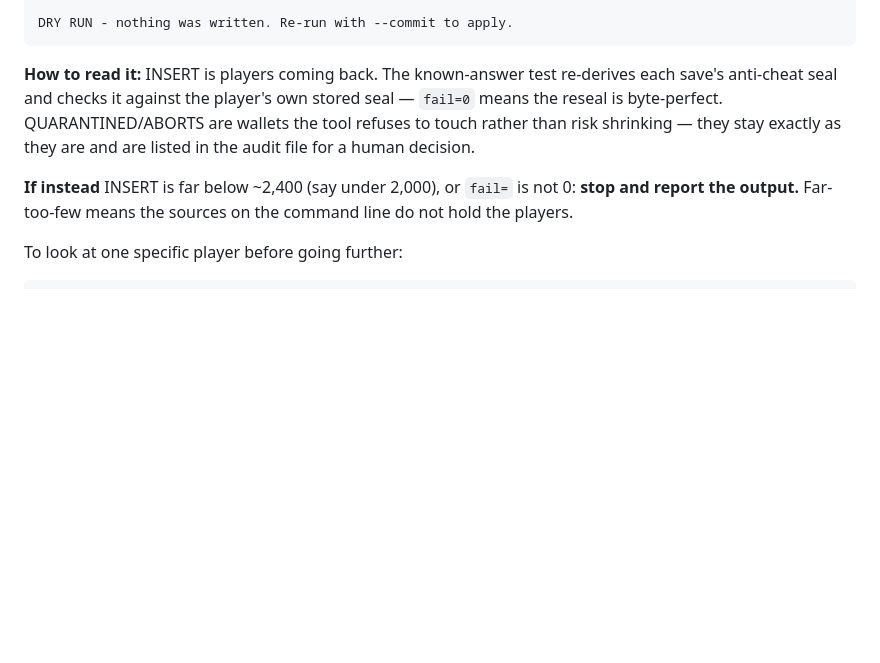
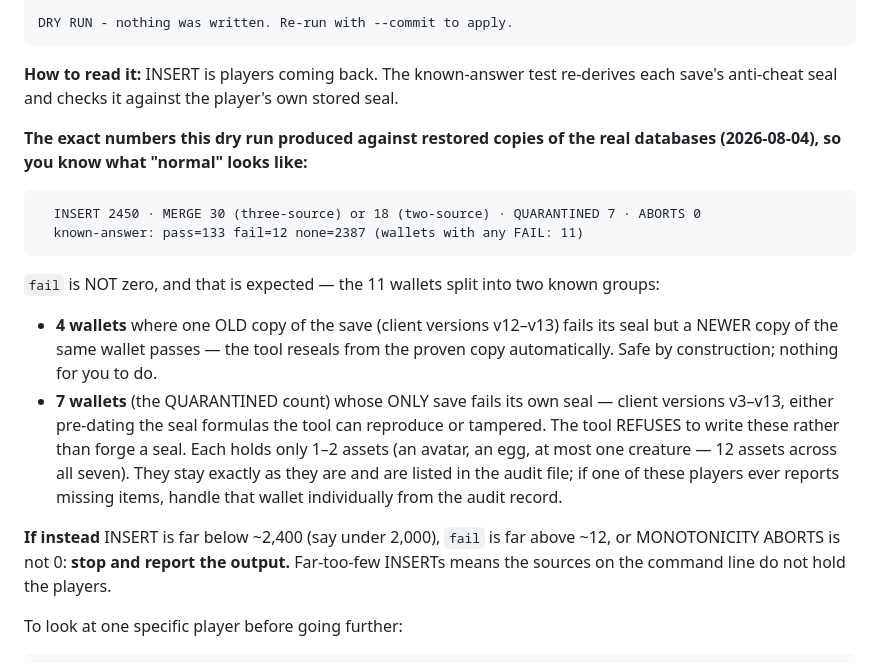
Before and after one commit to gtjvv976mb-netizen/backend, a Markdown page: ROSTER_RECOVERY.md, the part around the change. Rendered like a GitHub page; blank space fills up the shorter version.

Commit message:
Runbook expectations corrected from the real-data three-way dry run
The known-answer line is NOT fail=0 on the real population: fail=12
across 11 wallets, and that is the correct, expected shape - 4 old
copies outvoted by a passing copy of the same wallet (auto-resealed),
7 quarantined (only save fails its own seal, v3-v13 era, 1-2 assets
each, 12 assets total - refused rather than forge a seal). Exact
expected tallies for both source shapes now printed in Step 3 so the
operator stops on real anomalies instead of on the documented ones.
Measured: INSERT 2450 / MERGE 30 (3-way) 18 (2-way) / ABORTS 0.

Co-Authored-By: Claude Fable 5 <noreply@anthropic.com>

````diff
--- a/ROSTER_RECOVERY.md
+++ b/ROSTER_RECOVERY.md
@@ -133,12 +133,31 @@ DRY RUN - nothing was written. Re-run with --commit to apply.
 ```
 
 **How to read it:** INSERT is players coming back. The known-answer test re-derives each save's
-anti-cheat seal and checks it against the player's own stored seal — `fail=0` means the reseal is
-byte-perfect. QUARANTINED/ABORTS are wallets the tool refuses to touch rather than risk shrinking
-— they stay exactly as they are and are listed in the audit file for a human decision.
+anti-cheat seal and checks it against the player's own stored seal.
 
-**If instead** INSERT is far below ~2,400 (say under 2,000), or `fail=` is not 0: **stop and
-report the output.** Far-too-few means the sources on the command line do not hold the players.
+**The exact numbers this dry run produced against restored copies of the real databases
+(2026-08-04), so you know what "normal" looks like:**
+
+```
+  INSERT 2450 · MERGE 30 (three-source) or 18 (two-source) · QUARANTINED 7 · ABORTS 0
+  known-answer: pass=133 fail=12 none=2387 (wallets with any FAIL: 11)
+```
+
+`fail` is NOT zero, and that is expected — the 11 wallets split into two known groups:
+
+- **4 wallets** where one OLD copy of the save (client versions v12–v13) fails its seal but a
+  NEWER copy of the same wallet passes — the tool reseals from the proven copy automatically.
+  Safe by construction; nothing for you to do.
+- **7 wallets** (the QUARANTINED count) whose ONLY save fails its own seal — client versions
+  v3–v13, either pre-dating the seal formulas the tool can reproduce or tampered. The tool
+  REFUSES to write these rather than forge a seal. Each holds only 1–2 assets (an avatar, an
+  egg, at most one creature — 12 assets across all seven). They stay exactly as they are and
+  are listed in the audit file; if one of these players ever reports missing items, handle
+  that wallet individually from the audit record.
+
+**If instead** INSERT is far below ~2,400 (say under 2,000), `fail` is far above ~12, or
+MONOTONICITY ABORTS is not 0: **stop and report the output.** Far-too-few INSERTs means the
+sources on the command line do not hold the players.
 
 To look at one specific player before going further:
 
````
